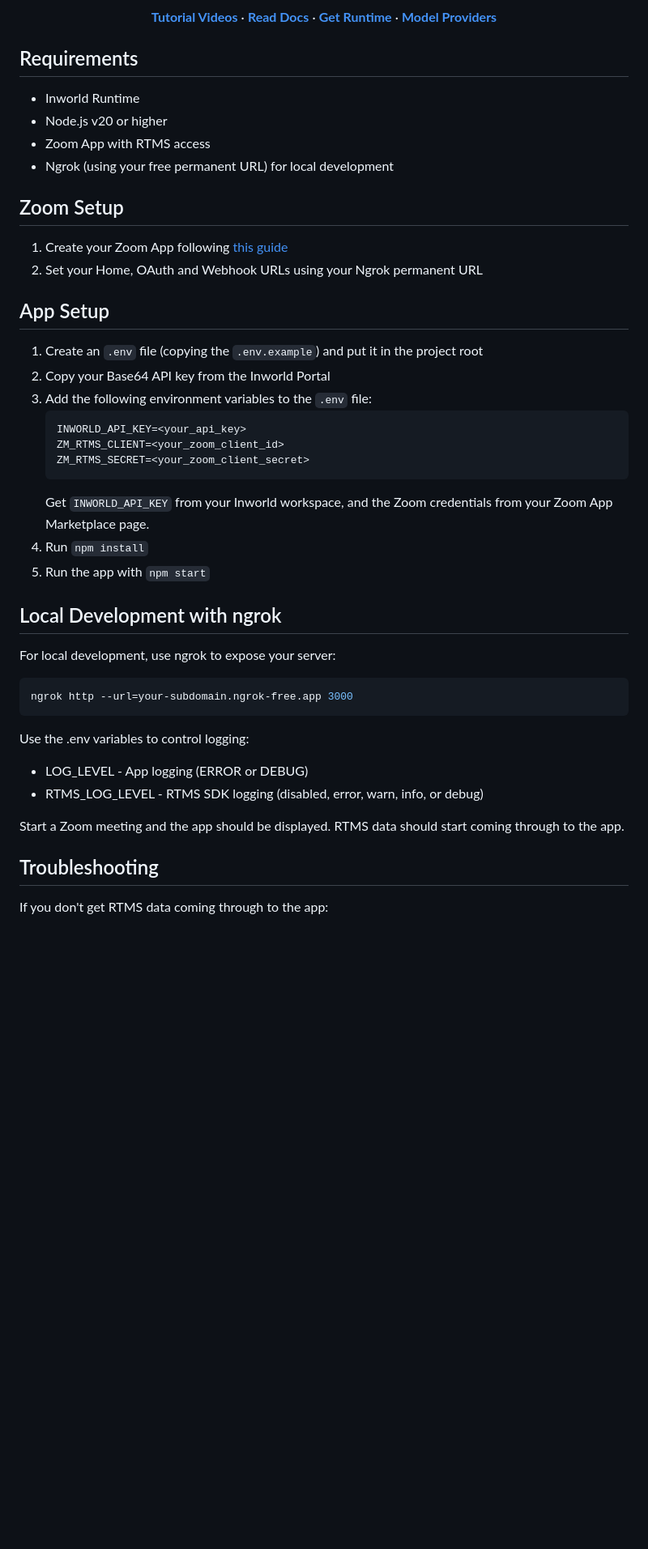
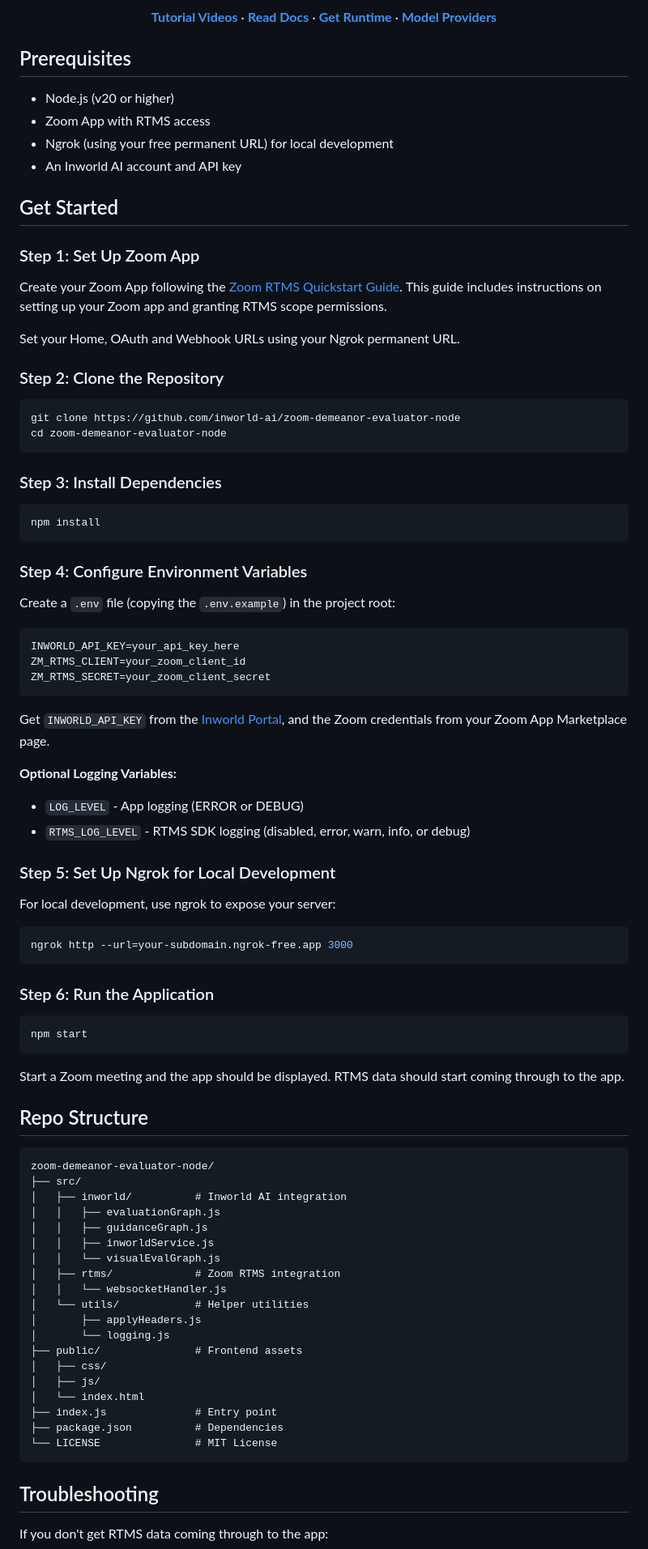
Before and after one commit to inworld-ai/zoom-demeanor-evaluator-node, a Markdown page: README.md, the part around the change printed below. Shown: that part at 81% size. GitHub-like rendering; blank space fills up the shorter version.

Commit message:
Updated readme (#1)
* Updated readme

* added link

---------

Co-authored-by: inworld <inworld@inworldais-MacBook-Pro.local>

````diff
--- a/README.md
+++ b/README.md
@@ -15,33 +13,52 @@ Check out the app demo video [here](https://www.youtube.com/watch?v=qq59yXBEWhg)
   <a href="https://docs.inworld.ai/docs/models#llm"><strong>Model Providers</strong></a>
 </p>
 
-## Requirements
+## Prerequisites
 
-- Inworld Runtime
-- Node.js v20 or higher
+- Node.js (v20 or higher)
 - Zoom App with RTMS access
 - Ngrok (using your free permanent URL) for local development
+- An Inworld AI account and API key
 
-## Zoom Setup
+## Get Started
 
-1. Create your Zoom App following [this guide](https://developers.zoom.us/docs/rtms/quickstart/#step-3-set-up-a-zoom-app-to-use-rtms)
-2. Set your Home, OAuth and Webhook URLs using your Ngrok permanent URL
+### Step 1: Set Up Zoom App
 
-## App Setup
+Create your Zoom App following the [Zoom RTMS Quickstart Guide](https://developers.zoom.us/docs/rtms/quickstart/#step-3-set-up-a-zoom-app-to-use-rtms). This guide includes instructions on setting up your Zoom app and granting RTMS scope permissions.
 
-1. Create an `.env` file (copying the `.env.example`) and put it in the project root
-2. Copy your Base64 API key from the Inworld Portal
-3. Add the following environment variables to the `.env` file:
-   ```
-   INWORLD_API_KEY=<your_api_key>
-   ZM_RTMS_CLIENT=<your_zoom_client_id>
-   ZM_RTMS_SECRET=<your_zoom_client_secret>
-   ```
-   Get `INWORLD_API_KEY` from your Inworld workspace, and the Zoom credentials from your Zoom App Marketplace page.
-4. Run `npm install`
-5. Run the app with `npm start`
+Set your Home, OAuth and Webhook URLs using your Ngrok permanent URL.
 
-## Local Development with ngrok
+### Step 2: Clone the Repository
+
+```bash
+git clone https://github.com/inworld-ai/zoom-demeanor-evaluator-node
+cd zoom-demeanor-evaluator-node
+```
+
+### Step 3: Install Dependencies
+
+```bash
+npm install
+```
+
+### Step 4: Configure Environment Variables
+
+Create a `.env` file (copying the `.env.example`) in the project root:
+
+```bash
+INWORLD_API_KEY=your_api_key_here
+ZM_RTMS_CLIENT=your_zoom_client_id
+ZM_RTMS_SECRET=your_zoom_client_secret
+```
+
+Get `INWORLD_API_KEY` from the [Inworld Portal](https://platform.inworld.ai/), and the Zoom credentials from your Zoom App Marketplace page.
+
+**Optional Logging Variables:**
+
+- `LOG_LEVEL` - App logging (ERROR or DEBUG)
+- `RTMS_LOG_LEVEL` - RTMS SDK logging (disabled, error, warn, info, or debug)
+
+### Step 5: Set Up Ngrok for Local Development
 
 For local development, use ngrok to expose your server:
 
@@ -49,12 +66,37 @@ For local development, use ngrok to expose your server:
 ngrok http --url=your-subdomain.ngrok-free.app 3000
 ```
 
-Use the .env variables to control logging:
+### Step 6: Run the Application
 
-- LOG_LEVEL - App logging (ERROR or DEBUG)
-- RTMS_LOG_LEVEL - RTMS SDK logging (disabled, error, warn, info, or debug)
+```bash
+npm start
+```
 
 Start a Zoom meeting and the app should be displayed. RTMS data should start coming through to the app.
+
+## Repo Structure
+
+```
+zoom-demeanor-evaluator-node/
+├── src/
+│   ├── inworld/          # Inworld AI integration
+│   │   ├── evaluationGraph.js
+│   │   ├── guidanceGraph.js
+│   │   ├── inworldService.js
+│   │   └── visualEvalGraph.js
+│   ├── rtms/             # Zoom RTMS integration
+│   │   └── websocketHandler.js
+│   └── utils/            # Helper utilities
+│       ├── applyHeaders.js
+│       └── logging.js
+├── public/               # Frontend assets
+│   ├── css/
+│   ├── js/
+│   └── index.html
+├── index.js              # Entry point
+├── package.json          # Dependencies
+└── LICENSE               # MIT License
+```
 
 ## Troubleshooting
 
````
Also changed, not shown: other parts of README.md (+17 -7 lines).
